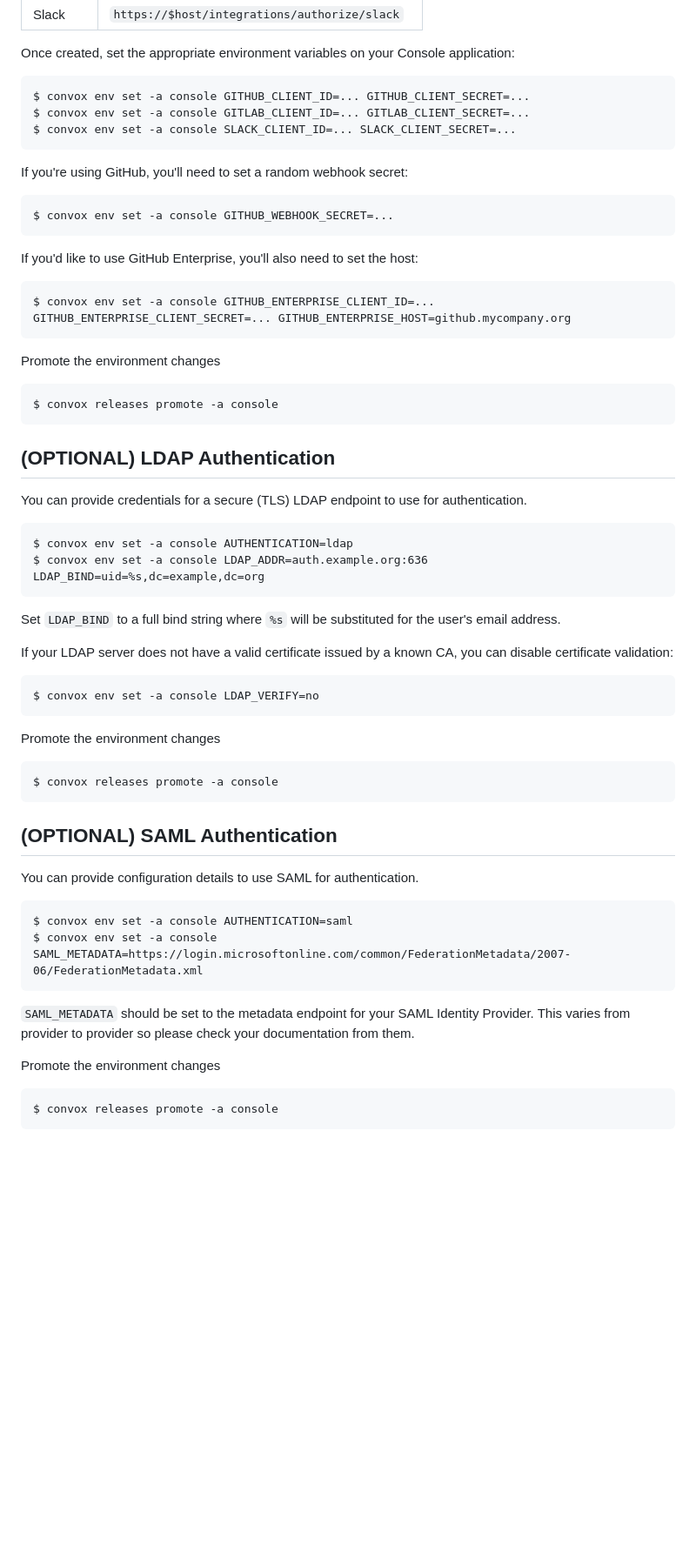
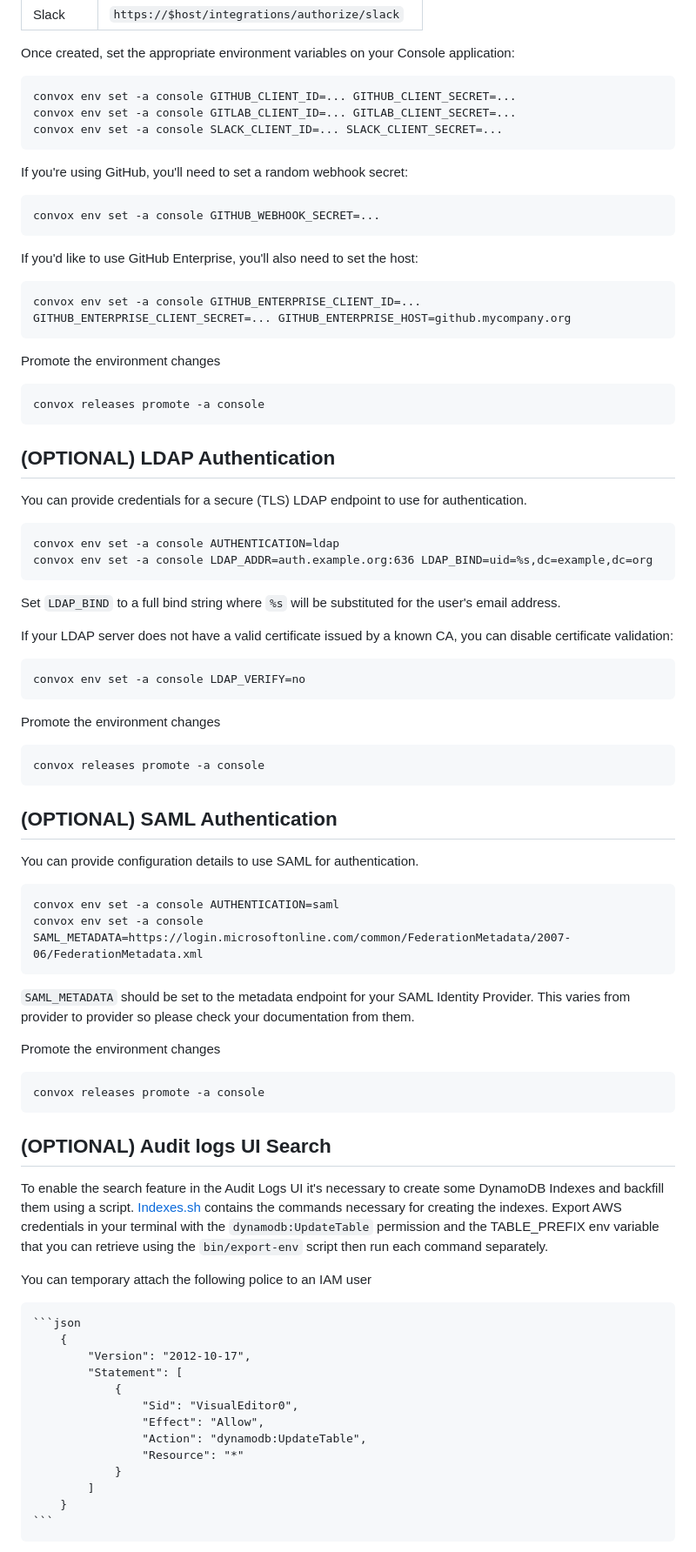
Before and after one commit to convox/console-app, a Markdown page: README.md, the part around one of its changes. Shown at 87% size. Drawn GitHub-style; blank space fills up the shorter version.

Commit message:
Add instructions for adding audits table index

````diff
--- a/README.md
+++ b/README.md
@@ -118,48 +118,71 @@ Use the following callback URL(s) for each service:
 
 Once created, set the appropriate environment variables on your Console application:
 
-    $ convox env set -a console GITHUB_CLIENT_ID=... GITHUB_CLIENT_SECRET=...
-    $ convox env set -a console GITLAB_CLIENT_ID=... GITLAB_CLIENT_SECRET=...
-    $ convox env set -a console SLACK_CLIENT_ID=... SLACK_CLIENT_SECRET=...
+    convox env set -a console GITHUB_CLIENT_ID=... GITHUB_CLIENT_SECRET=...
+    convox env set -a console GITLAB_CLIENT_ID=... GITLAB_CLIENT_SECRET=...
+    convox env set -a console SLACK_CLIENT_ID=... SLACK_CLIENT_SECRET=...
 
 If you're using GitHub, you'll need to set a random webhook secret:
 
-    $ convox env set -a console GITHUB_WEBHOOK_SECRET=...
+    convox env set -a console GITHUB_WEBHOOK_SECRET=...
 
 If you'd like to use GitHub Enterprise, you'll also need to set the host:
 
-    $ convox env set -a console GITHUB_ENTERPRISE_CLIENT_ID=... GITHUB_ENTERPRISE_CLIENT_SECRET=... GITHUB_ENTERPRISE_HOST=github.mycompany.org
+    convox env set -a console GITHUB_ENTERPRISE_CLIENT_ID=... GITHUB_ENTERPRISE_CLIENT_SECRET=... GITHUB_ENTERPRISE_HOST=github.mycompany.org
 
 Promote the environment changes
 
-    $ convox releases promote -a console
+    convox releases promote -a console
 
 ## (OPTIONAL) LDAP Authentication
 
 You can provide credentials for a secure (TLS) LDAP endpoint to use for authentication.
 
-    $ convox env set -a console AUTHENTICATION=ldap
-    $ convox env set -a console LDAP_ADDR=auth.example.org:636 LDAP_BIND=uid=%s,dc=example,dc=org
+    convox env set -a console AUTHENTICATION=ldap
+    convox env set -a console LDAP_ADDR=auth.example.org:636 LDAP_BIND=uid=%s,dc=example,dc=org
 
 Set `LDAP_BIND` to a full bind string where `%s` will be substituted for the user's email address.
 
 If your LDAP server does not have a valid certificate issued by a known CA, you can disable certificate validation:
 
-    $ convox env set -a console LDAP_VERIFY=no
+    convox env set -a console LDAP_VERIFY=no
 
 Promote the environment changes
 
-    $ convox releases promote -a console
+    convox releases promote -a console
 
 ## (OPTIONAL) SAML Authentication
 
 You can provide configuration details to use SAML for authentication.
 
-    $ convox env set -a console AUTHENTICATION=saml
-    $ convox env set -a console SAML_METADATA=https://login.microsoftonline.com/common/FederationMetadata/2007-06/FederationMetadata.xml
+    convox env set -a console AUTHENTICATION=saml
+    convox env set -a console SAML_METADATA=https://login.microsoftonline.com/common/FederationMetadata/2007-06/FederationMetadata.xml
 
 `SAML_METADATA` should be set to the metadata endpoint for your SAML Identity Provider.  This varies from provider to provider so please check your documentation from them.
 
 Promote the environment changes
 
-    $ convox releases promote -a console
+    convox releases promote -a console
+
+## (OPTIONAL) Audit logs UI Search
+
+To enable the search feature in the Audit Logs UI it's necessary to create some DynamoDB Indexes and backfill them using a script.
+[Indexes.sh](./dynamo/audits/indexes.sh) contains the commands necessary for creating the indexes.
+Export AWS credentials in your terminal with the `dynamodb:UpdateTable` permission and the TABLE_PREFIX env variable that you can retrieve using the `bin/export-env` script then run each command separately.
+
+You can temporary attach the following police to an IAM user
+
+    ```json
+        {
+            "Version": "2012-10-17",
+            "Statement": [
+                {
+                    "Sid": "VisualEditor0",
+                    "Effect": "Allow",
+                    "Action": "dynamodb:UpdateTable",
+                    "Resource": "*"
+                }
+            ]
+        }
+    ```
+
````
Also changed, not shown: other parts of README.md (+36 -26 lines), dynamo/index-create.png (added), 1 other file.
